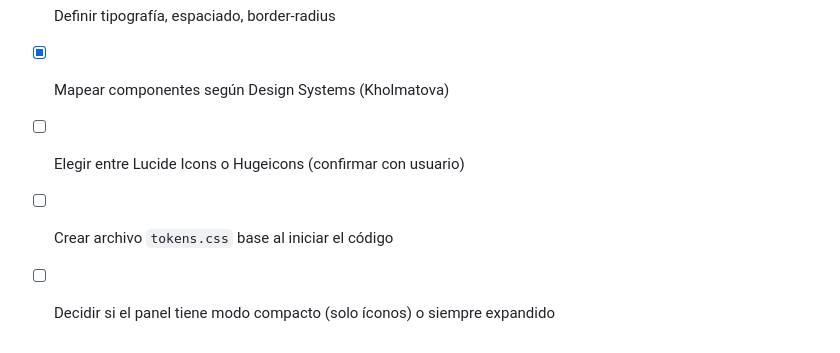
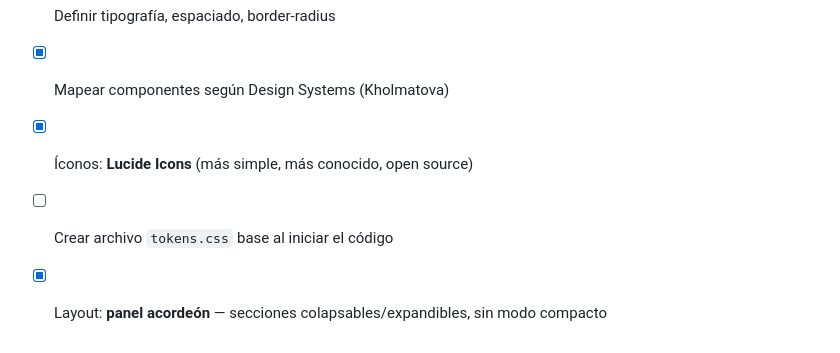
Before and after one commit to MauroLandivar/fill-my-resume, a Markdown page: notas/DESIGN.md, the part around the change. Rendered like a GitHub page.

Commit message:
Finalize design decisions: Lucide Icons and accordion panel layout
Co-Authored-By: Claude Sonnet 4.6 <noreply@anthropic.com>

```diff
--- a/notas/DESIGN.md
+++ b/notas/DESIGN.md
@@ -171,6 +171,6 @@ Todos definidos arriba. Se implementarán como variables CSS (`--token-name`) en
 - [x] Extraer paleta de colores y tokens
 - [x] Definir tipografía, espaciado, border-radius
 - [x] Mapear componentes según Design Systems (Kholmatova)
-- [ ] Elegir entre Lucide Icons o Hugeicons (confirmar con usuario)
+- [x] Íconos: **Lucide Icons** (más simple, más conocido, open source)
 - [ ] Crear archivo `tokens.css` base al iniciar el código
-- [ ] Decidir si el panel tiene modo compacto (solo íconos) o siempre expandido
+- [x] Layout: **panel acordeón** — secciones colapsables/expandibles, sin modo compacto
```
